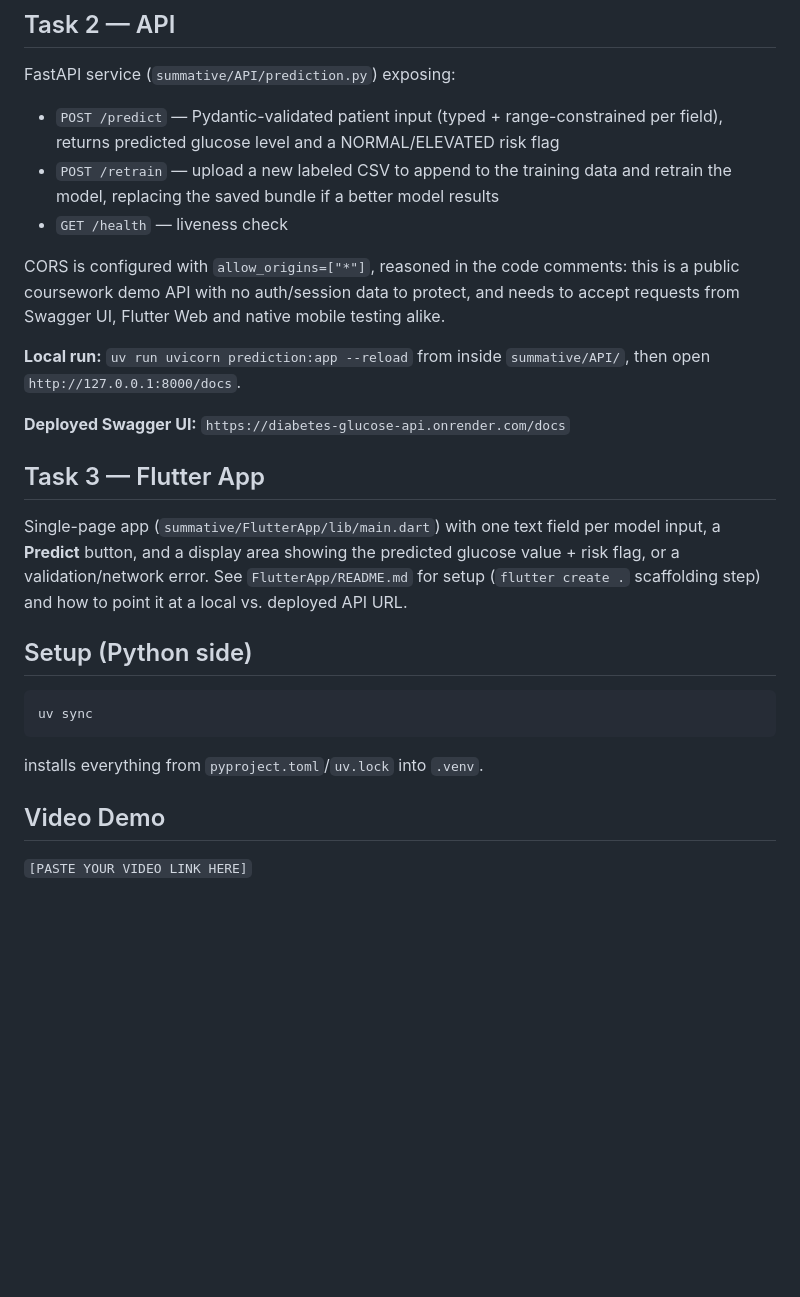
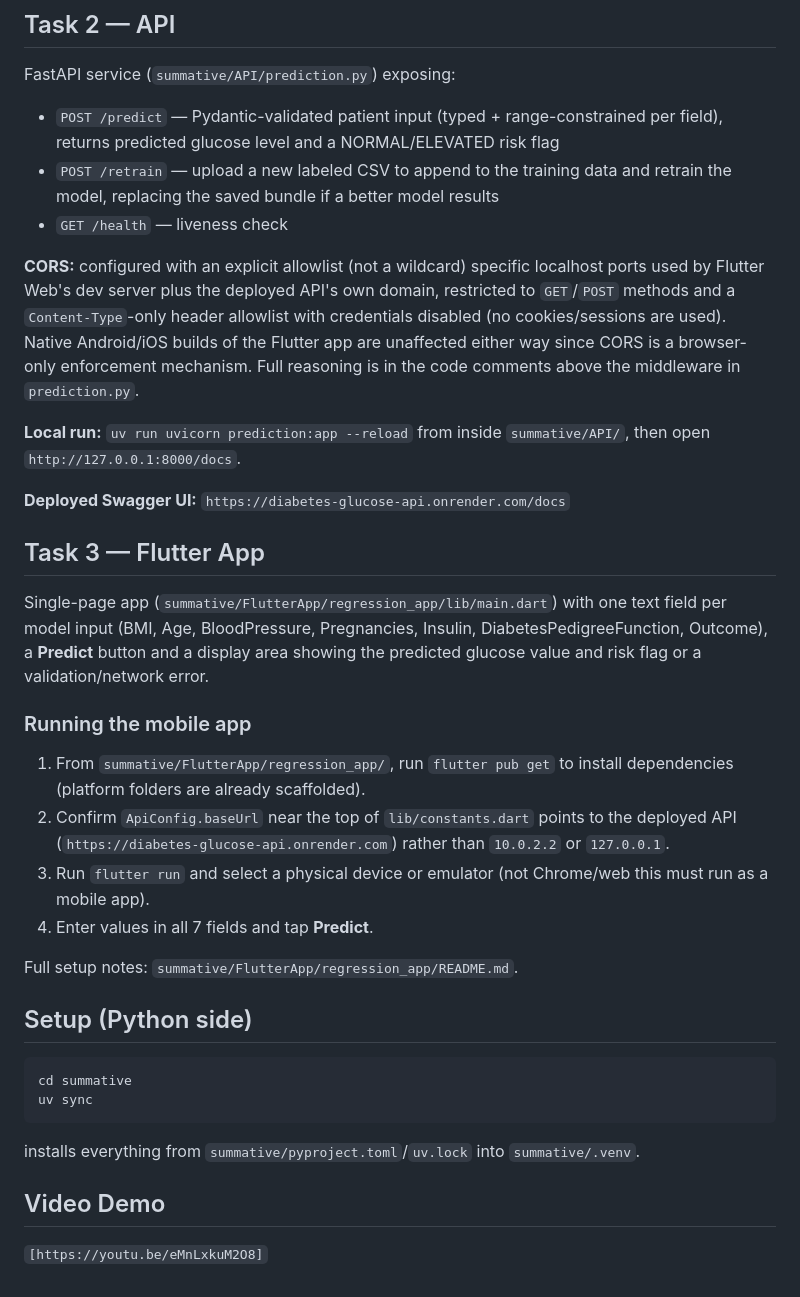
Before and after one commit to Kellia855/linear_regression_model, a Markdown page: README.md, the part around one of its changes. Drawn GitHub-style; blank space fills up the shorter version.

````diff
--- a/README.md
+++ b/README.md
@@ -71,10 +71,13 @@ FastAPI service (`summative/API/prediction.py`) exposing:
   and retrain the model, replacing the saved bundle if a better model results
 - `GET /health` — liveness check
 
-CORS is configured with `allow_origins=["*"]`, reasoned in the code comments:
-this is a public coursework demo API with no auth/session data to protect,
-and needs to accept requests from Swagger UI, Flutter Web and native
-mobile testing alike.
+**CORS:** configured with an explicit allowlist (not a wildcard) specific
+localhost ports used by Flutter Web's dev server plus the deployed API's own
+domain, restricted to `GET`/`POST` methods and a `Content-Type`-only header
+allowlist with credentials disabled (no cookies/sessions are used). Native
+Android/iOS builds of the Flutter app are unaffected either way since CORS
+is a browser-only enforcement mechanism. Full reasoning is in the code
+comments above the middleware in `prediction.py`.
 
 **Local run:** `uv run uvicorn prediction:app --reload` from inside
 `summative/API/`, then open `http://127.0.0.1:8000/docs`.
@@ -83,20 +86,35 @@ mobile testing alike.
 
 ## Task 3 — Flutter App
 
-Single-page app (`summative/FlutterApp/lib/main.dart`) with one text field
-per model input, a **Predict** button, and a display area showing the
-predicted glucose value + risk flag, or a validation/network error. See
-`FlutterApp/README.md` for setup (`flutter create .` scaffolding step) and
-how to point it at a local vs. deployed API URL.
+Single-page app (`summative/FlutterApp/regression_app/lib/main.dart`) with
+one text field per model input (BMI, Age, BloodPressure, Pregnancies,
+Insulin, DiabetesPedigreeFunction, Outcome), a **Predict** button and a
+display area showing the predicted glucose value and risk flag or a
+validation/network error.
+
+### Running the mobile app
+
+1. From `summative/FlutterApp/regression_app/`, run `flutter pub get` to
+   install dependencies (platform folders are already scaffolded).
+2. Confirm `ApiConfig.baseUrl` near the top of `lib/constants.dart` points to
+   the deployed API (`https://diabetes-glucose-api.onrender.com`) rather than
+   `10.0.2.2` or `127.0.0.1`.
+3. Run `flutter run` and select a physical device or emulator (not Chrome/web
+   this must run as a mobile app).
+4. Enter values in all 7 fields and tap **Predict**.
+
+Full setup notes: `summative/FlutterApp/regression_app/README.md`.
 
 ## Setup (Python side)
 
 ```bash
+cd summative
 uv sync
 ```
 
-installs everything from `pyproject.toml`/`uv.lock` into `.venv`.
+installs everything from `summative/pyproject.toml`/`uv.lock` into
+`summative/.venv`.
 
 ## Video Demo
 
-`[PASTE YOUR VIDEO LINK HERE]`
+`[https://youtu.be/eMnLxkuM2O8]`
````
Also changed, not shown: other parts of README.md (+32 -32 lines), 1 other file.
